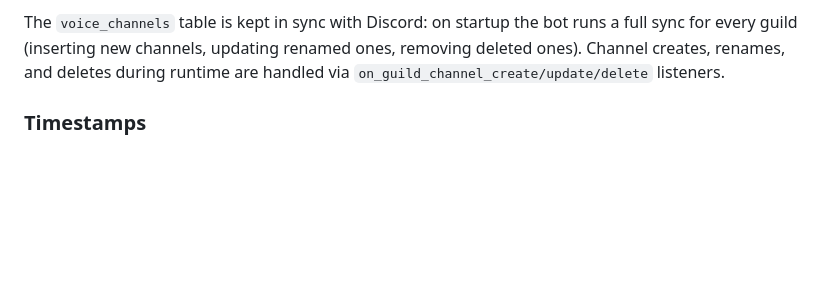
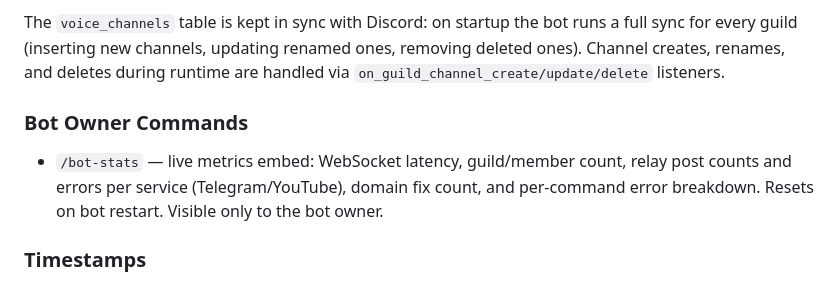
Before and after one commit to soksanichenko/discord-meow-bot, a Markdown page: README.md, the part around the change. GitHub-like rendering; blank space fills up the shorter version.

```diff
--- a/README.md
+++ b/README.md
@@ -128,6 +128,9 @@ runs a full sync for every guild (inserting new channels, updating renamed ones,
 removing deleted ones). Channel creates, renames, and deletes during runtime are
 handled via `on_guild_channel_create/update/delete` listeners.
 
+### Bot Owner Commands
+- `/bot-stats` — live metrics embed: WebSocket latency, guild/member count, relay post counts and errors per service (Telegram/YouTube), domain fix count, and per-command error breakdown. Resets on bot restart. Visible only to the bot owner.
+
 ### Timestamps
 Converts a date/time to Discord's native `<t:...>` timestamp format,
 displayed in every user's local timezone.
```
Also changed, not shown: CLAUDE.md (+4 -2 lines).
